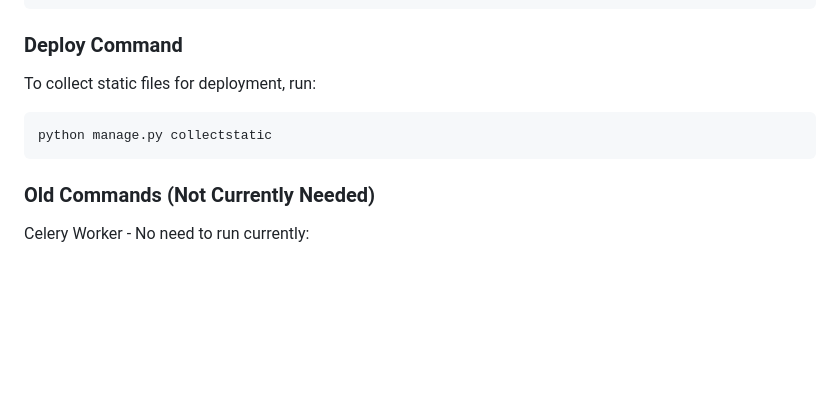
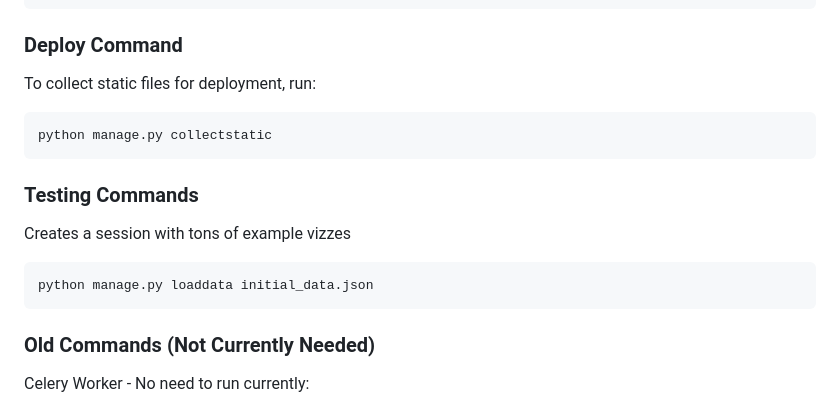
Before and after one commit to admiralorbiter/EngageKC, a Markdown page: README.md, the part around the change. Drawn GitHub-style; blank space fills up the shorter version.

````diff
--- a/README.md
+++ b/README.md
@@ -71,6 +71,14 @@ To collect static files for deployment, run:
 python manage.py collectstatic
 ```
 
+### Testing Commands
+
+Creates a session with tons of example vizzes
+
+```bash
+python manage.py loaddata initial_data.json
+```
+
 ### Old Commands (Not Currently Needed)
 
 Celery Worker - No need to run currently:
````
